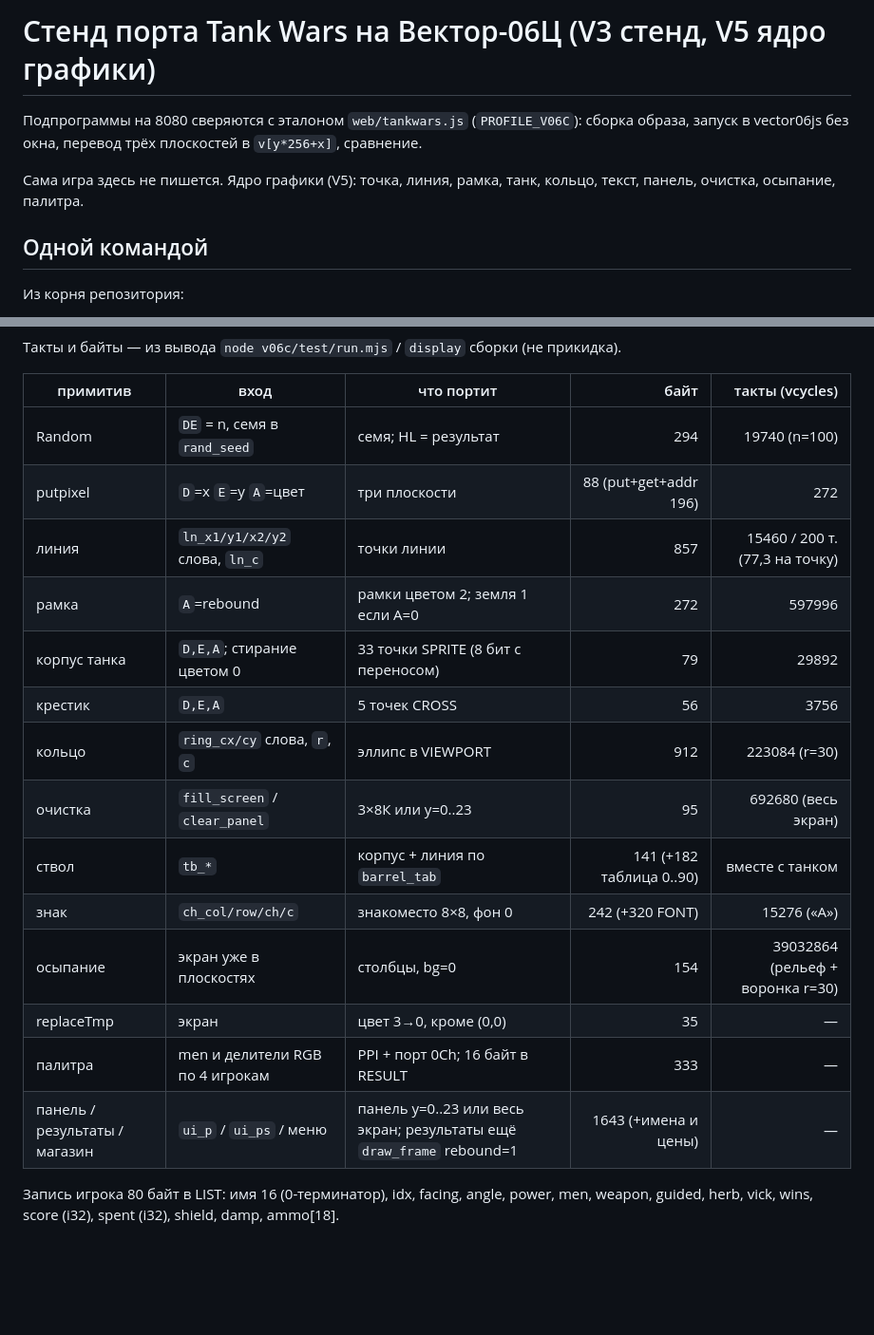
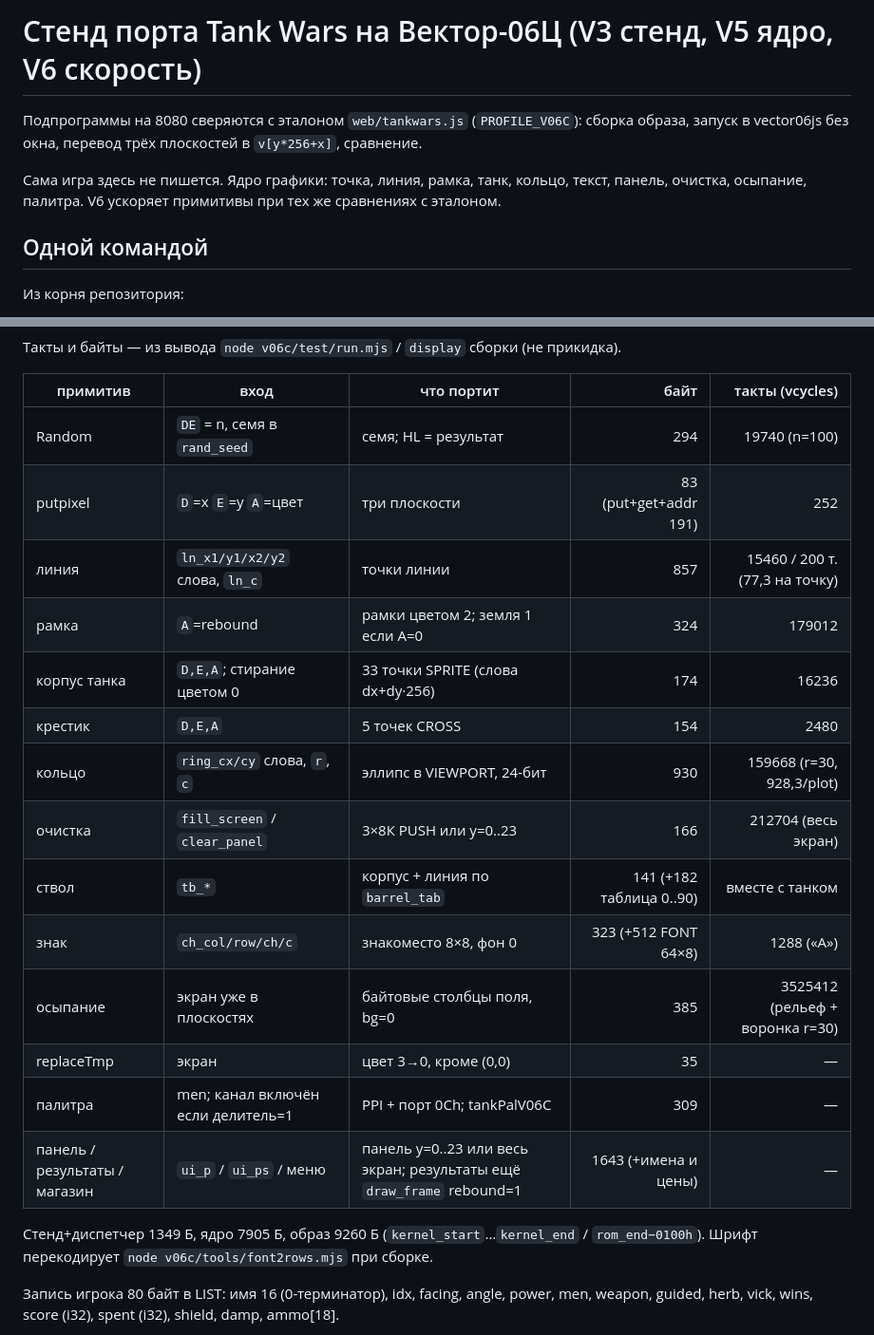
Before and after one commit to reqw41/tankwars-v06c, a Markdown page: v06c/README.md, 2 parts joined by grey strips. Shown at 95% size. Drawn GitHub-style; blank space fills up the shorter version.

Commit message:
V6: отчёт замеров и README с размером ядра отдельно от стенда
Co-authored-by: Cursor <cursoragent@cursor.com>

```diff
--- a/v06c/README.md
+++ b/v06c/README.md
@@ -1,8 +1,8 @@
-# Стенд порта Tank Wars на Вектор-06Ц (V3 стенд, V5 ядро графики)
+# Стенд порта Tank Wars на Вектор-06Ц (V3 стенд, V5 ядро, V6 скорость)
 
 Подпрограммы на 8080 сверяются с эталоном `web/tankwars.js` (`PROFILE_V06C`): сборка образа, запуск в vector06js без окна, перевод трёх плоскостей в `v[y*256+x]`, сравнение.
 
-Сама игра здесь не пишется. Ядро графики (V5): точка, линия, рамка, танк, кольцо, текст, панель, очистка, осыпание, палитра.
+Сама игра здесь не пишется. Ядро графики: точка, линия, рамка, танк, кольцо, текст, панель, очистка, осыпание, палитра. V6 ускоряет примитивы при тех же сравнениях с эталоном.
 
 ## Одной командой
 
@@ -87,19 +87,21 @@ CLI: `node v06c/tools/run.mjs v06c/build/tw.rom [--dump mem.bin] [--halt done]`.
 | примитив | вход | что портит | байт | такты (vcycles) |
 |---|---|---|---:|---:|
 | Random | `DE` = n, семя в `rand_seed` | семя; HL = результат | 294 | 19740 (n=100) |
-| putpixel | `D`=x `E`=y `A`=цвет | три плоскости | 88 (put+get+addr 196) | 272 |
+| putpixel | `D`=x `E`=y `A`=цвет | три плоскости | 83 (put+get+addr 191) | 252 |
 | линия | `ln_x1/y1/x2/y2` слова, `ln_c` | точки линии | 857 | 15460 / 200 т. (77,3 на точку) |
-| рамка | `A`=rebound | рамки цветом 2; земля 1 если A=0 | 272 | 597996 |
-| корпус танка | `D,E,A`; стирание цветом 0 | 33 точки SPRITE (8 бит с переносом) | 79 | 29892 |
-| крестик | `D,E,A` | 5 точек CROSS | 56 | 3756 |
-| кольцо | `ring_cx/cy` слова, `r`, `c` | эллипс в VIEWPORT | 912 | 223084 (r=30) |
-| очистка | `fill_screen` / `clear_panel` | 3×8К или y=0..23 | 95 | 692680 (весь экран) |
+| рамка | `A`=rebound | рамки цветом 2; земля 1 если A=0 | 324 | 179012 |
+| корпус танка | `D,E,A`; стирание цветом 0 | 33 точки SPRITE (слова dx+dy·256) | 174 | 16236 |
+| крестик | `D,E,A` | 5 точек CROSS | 154 | 2480 |
+| кольцо | `ring_cx/cy` слова, `r`, `c` | эллипс в VIEWPORT, 24-бит | 930 | 159668 (r=30, 928,3/plot) |
+| очистка | `fill_screen` / `clear_panel` | 3×8К PUSH или y=0..23 | 166 | 212704 (весь экран) |
 | ствол | `tb_*` | корпус + линия по `barrel_tab` | 141 (+182 таблица 0..90) | вместе с танком |
-| знак | `ch_col/row/ch/c` | знакоместо 8×8, фон 0 | 242 (+320 FONT) | 15276 («A») |
-| осыпание | экран уже в плоскостях | столбцы, bg=0 | 154 | 39032864 (рельеф + воронка r=30) |
+| знак | `ch_col/row/ch/c` | знакоместо 8×8, фон 0 | 323 (+512 FONT 64×8) | 1288 («A») |
+| осыпание | экран уже в плоскостях | байтовые столбцы поля, bg=0 | 385 | 3525412 (рельеф + воронка r=30) |
 | replaceTmp | экран | цвет 3→0, кроме (0,0) | 35 | — |
-| палитра | men и делители RGB по 4 игрокам | PPI + порт 0Ch; 16 байт в RESULT | 333 | — |
+| палитра | men; канал включён если делитель=1 | PPI + порт 0Ch; tankPalV06C | 309 | — |
 | панель / результаты / магазин | `ui_p` / `ui_ps` / меню | панель y=0..23 или весь экран; результаты ещё `draw_frame` rebound=1 | 1643 (+имена и цены) | — |
+
+Стенд+диспетчер 1349 Б, ядро 7905 Б, образ 9260 Б (`kernel_start`…`kernel_end` / `rom_end−0100h`). Шрифт перекодирует `node v06c/tools/font2rows.mjs` при сборке.
 
 Запись игрока 80 байт в LIST: имя 16 (0-терминатор), idx, facing, angle, power, men, weapon, guided, herb, vick, wins, score (i32), spent (i32), shield, damp, ammo[18].
 
```
Also changed, not shown: docs/tasks/V6-report.md (added, +63 -0 lines).
